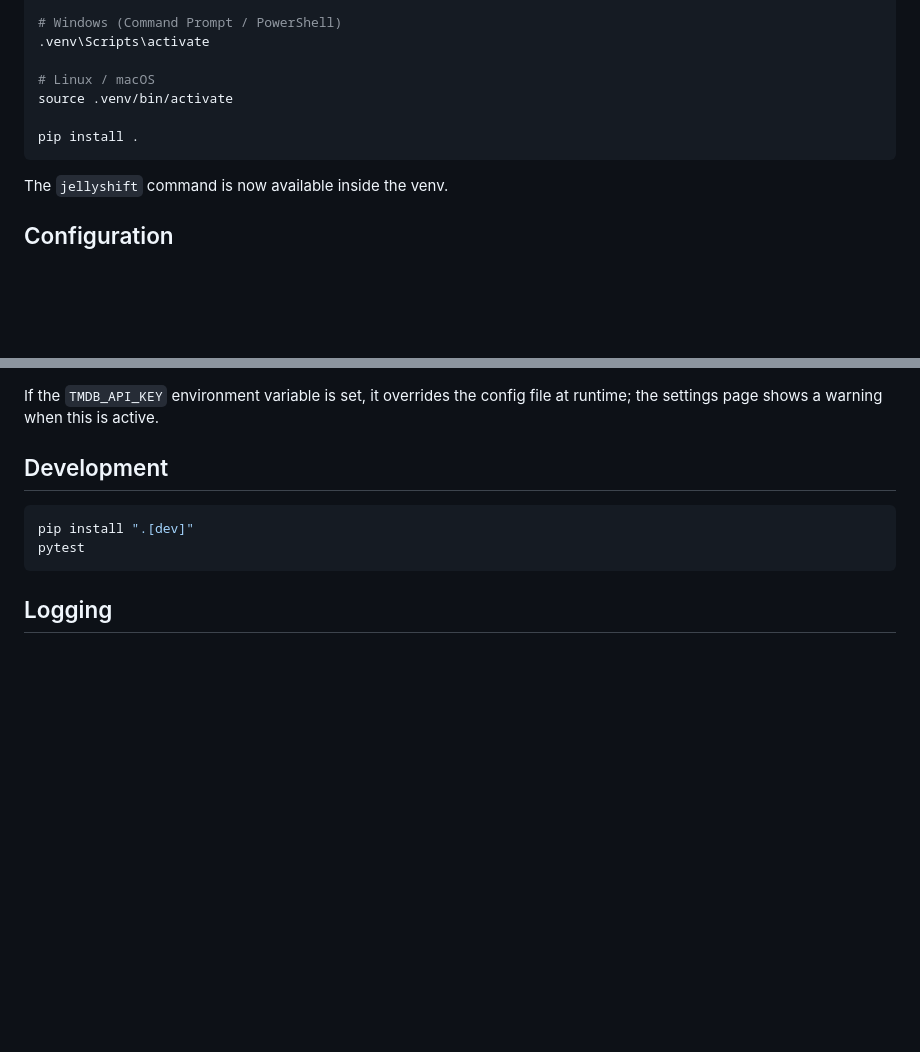
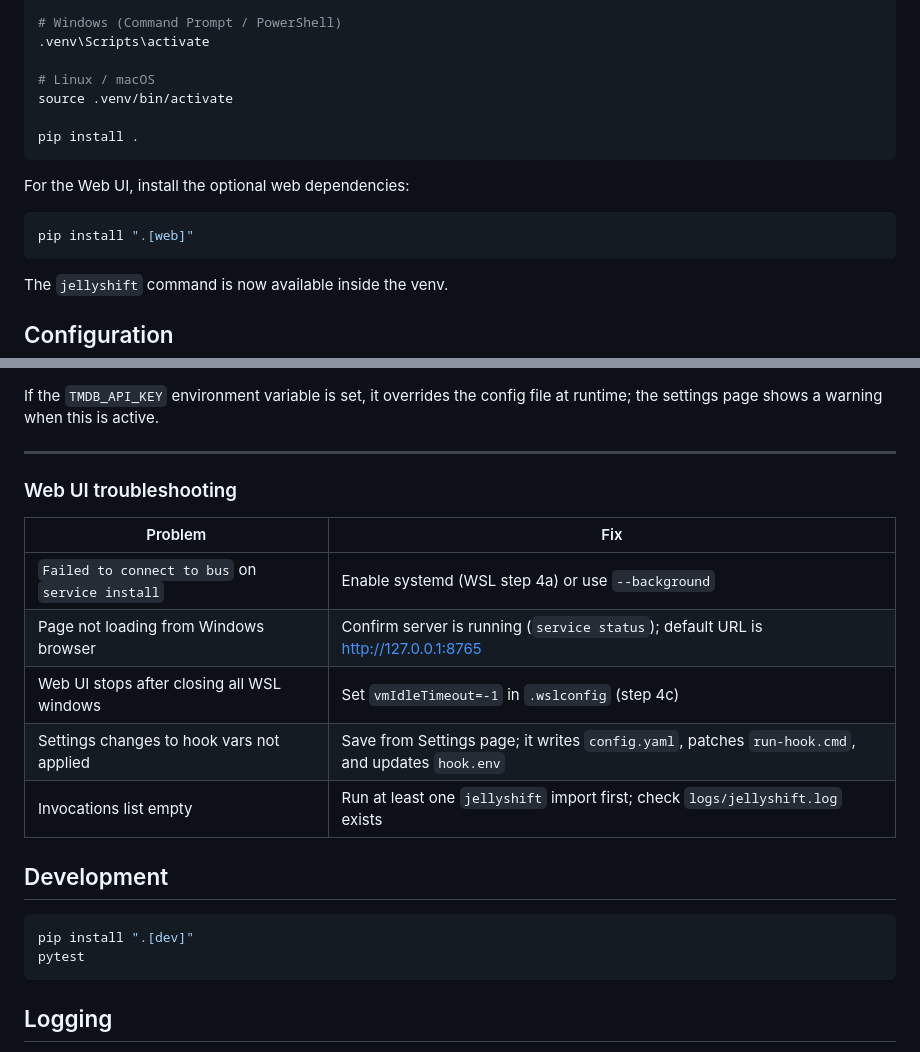
Before and after one commit to sharath-dev/JellyShift, a Markdown page: README.md, 2 parts joined by grey strips. GitHub-like rendering; blank space fills up the shorter version.

````diff
--- a/README.md
+++ b/README.md
@@ -43,6 +43,12 @@ python3 -m venv .venv
 source .venv/bin/activate
 
 pip install .
+```
+
+For the Web UI, install the optional web dependencies:
+
+```bash
+pip install ".[web]"
 ```
 
 The `jellyshift` command is now available inside the venv.
@@ -436,5 +531,18 @@ At **/settings**, edit every JellyShift variable:
 
 If the `TMDB_API_KEY` environment variable is set, it overrides the config file at runtime; the settings page shows a warning when this is active.
+
+---
+
+### Web UI troubleshooting
+
+| Problem | Fix |
+|---|---|
+| `Failed to connect to bus` on `service install` | Enable systemd (WSL step 4a) or use `--background` |
+| Page not loading from Windows browser | Confirm server is running (`service status`); default URL is http://127.0.0.1:8765 |
+| Web UI stops after closing all WSL windows | Set `vmIdleTimeout=-1` in `.wslconfig` (step 4c) |
+| Settings changes to hook vars not applied | Save from Settings page; it writes `config.yaml`, patches `run-hook.cmd`, and updates `hook.env` |
+| Invocations list empty | Run at least one `jellyshift` import first; check `logs/jellyshift.log` exists |
+
 
 ## Development
 
````
Also changed, not shown: other parts of README.md (+142 -53 lines).
